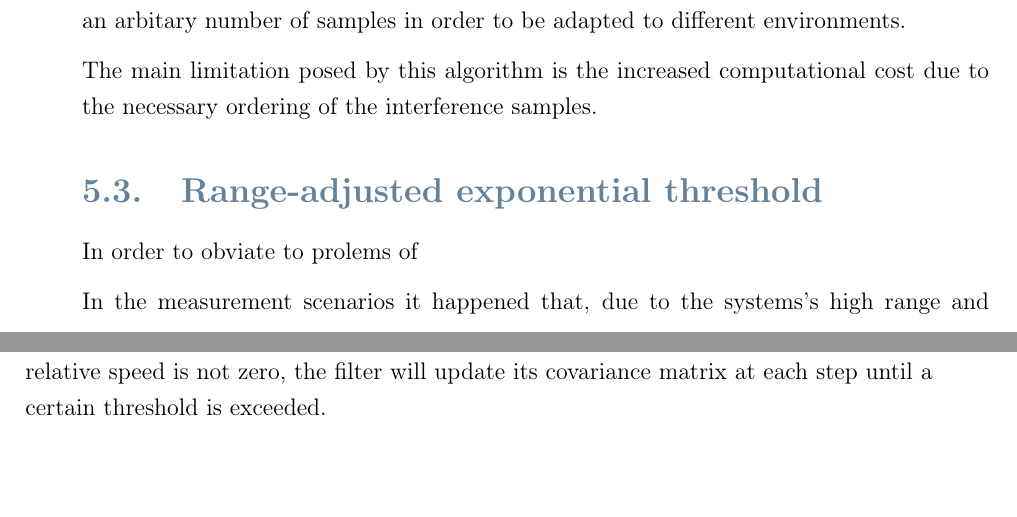
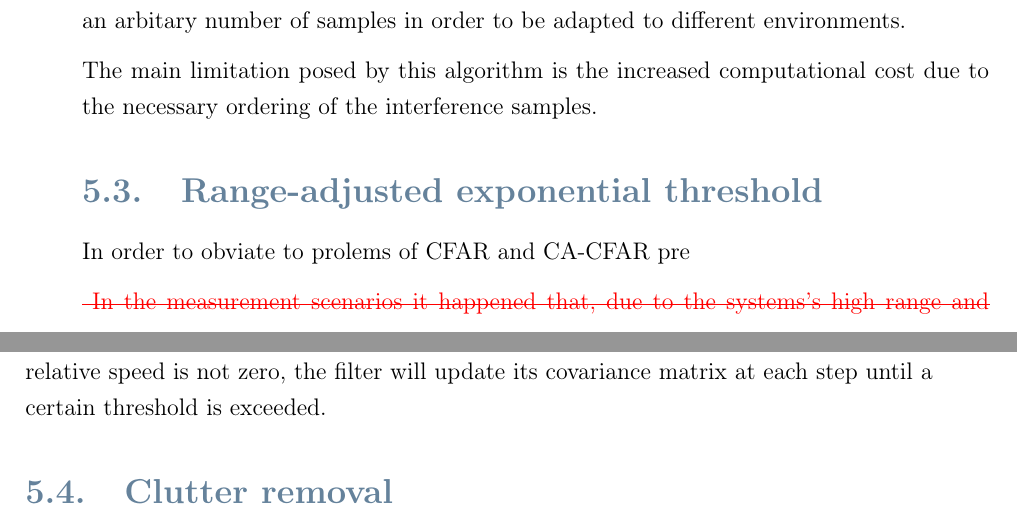
Before and after one commit to Tosipaolo/thesis_nlos_sensing, a LaTeX thesis (Thesis.tex, which reads Chapters/radar_detect_threshold.tex): two parts of pages 47 and 48 of 74, joined at a grey line, cut so that both start at the same text. Compiled offline with pdfLaTeX.

Commit message:
Minor corrections

```diff
--- a/Chapters/radar_detect_threshold.tex
+++ b/Chapters/radar_detect_threshold.tex
@@ -198,10 +198,12 @@ The main limitation posed by this algorithm is the increased computational cost
 \section{Range-adjusted exponential threshold}
 
 
-In order to obviate to prolems of
+	In order to obviate to prolems of CFAR and CA-CFAR pre
 
-In the measurement scenarios it happened that, due to the systems's high range and doppler resolution, target returns presented a point spread function that occupied multiple cells of the periodogram. On the other hand, spectral artifacts due to decimation and/or combining of radio frames kept their original shape in the range/doppler plane. This phenomena is accentuated when windowing the signal before computing the periodogram.
+\remove{	In the measurement scenarios it happened that, due to the systems's high range and doppler resolution, target returns presented a point spread function that occupied multiple cells of the periodogram. On the other hand, spectral artifacts due to decimation and/or combining of radio frames kept their original shape in the range/doppler plane. This phenomena is accentuated when windowing the signal before computing the periodogram.}
 
-The main consequence is that target returns end up appearing like clutter to the CA-CFAR thresholding algorithm, and no NLOS target falls above threshold.
+	The main consequence is that target returns end up appearing like clutter to the CA-CFAR thresholding algorithm, and no NLOS target falls above threshold.
 
-As proposed in \cite{Wagner_Feger_Stelzer_2017}, a threshold with $1/R^2$ shape can be used to address the problem. This approach is able to identify the target returns, as well as unwanted components. Since this components appear as static in the range/doppler plane, they can be filtered out using a simple Kalman filter. Since their range does not change even though their relative speed is not zero, the filter will update its covariance matrix at each step until a certain threshold is exceeded.
+	As proposed in \cite{Wagner_Feger_Stelzer_2017}, a threshold with $1/R^2$ shape can be used to address the problem. This approach is able to identify the target returns, as well as unwanted components. Since this components appear as static in the range/doppler plane, they can be filtered out using a simple Kalman filter. Since their range does not change even though their relative speed is not zero, the filter will update its covariance matrix at each step until a certain threshold is exceeded.
+
+\section{Clutter removal}
```
Also changed, not shown: Chapters/TDDprocessing.tex (+1 -1 lines), Chapters/Tests1.tex (+1 -1 lines), Images/TDDprocessing/periodogram1FYesDec.png, 5 other files.
